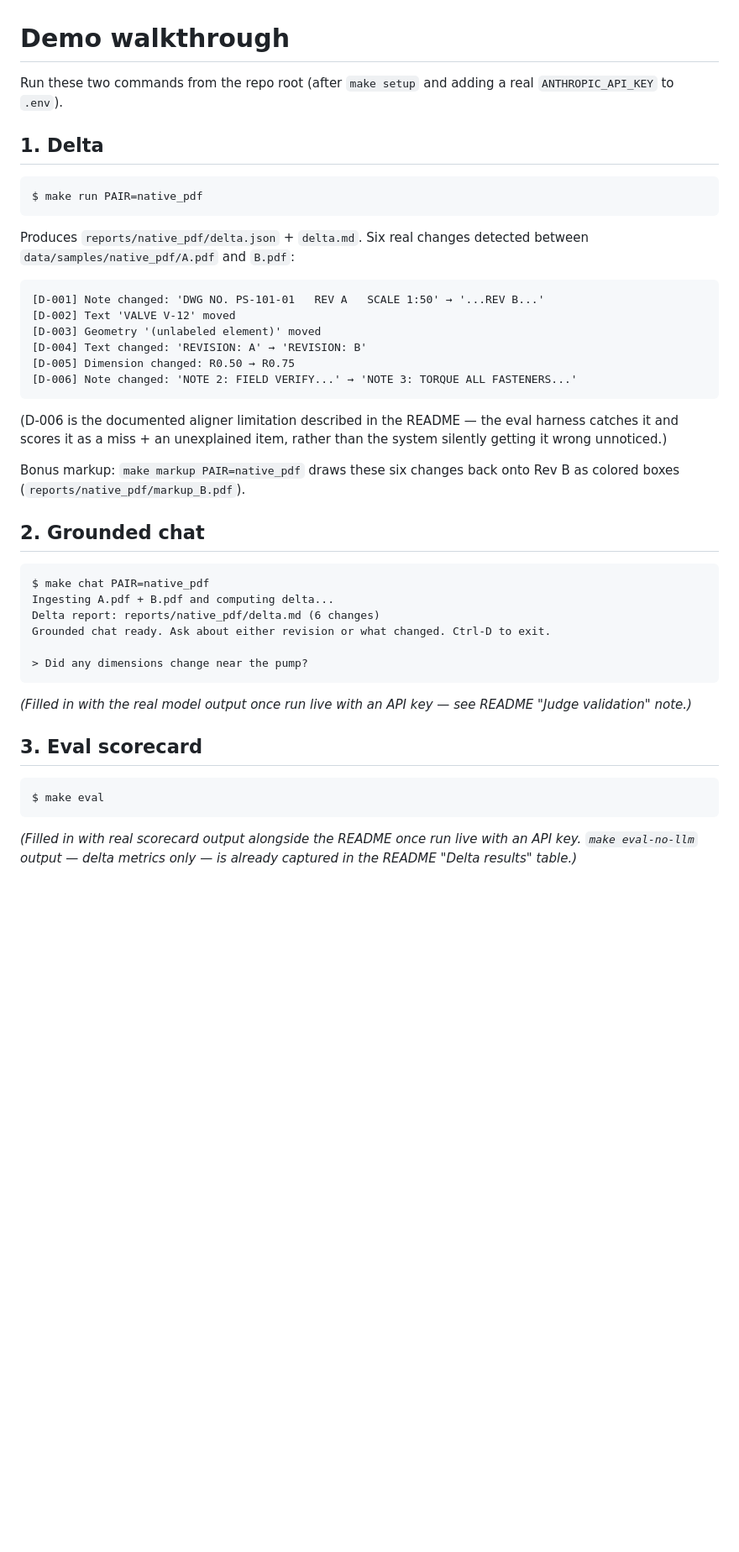
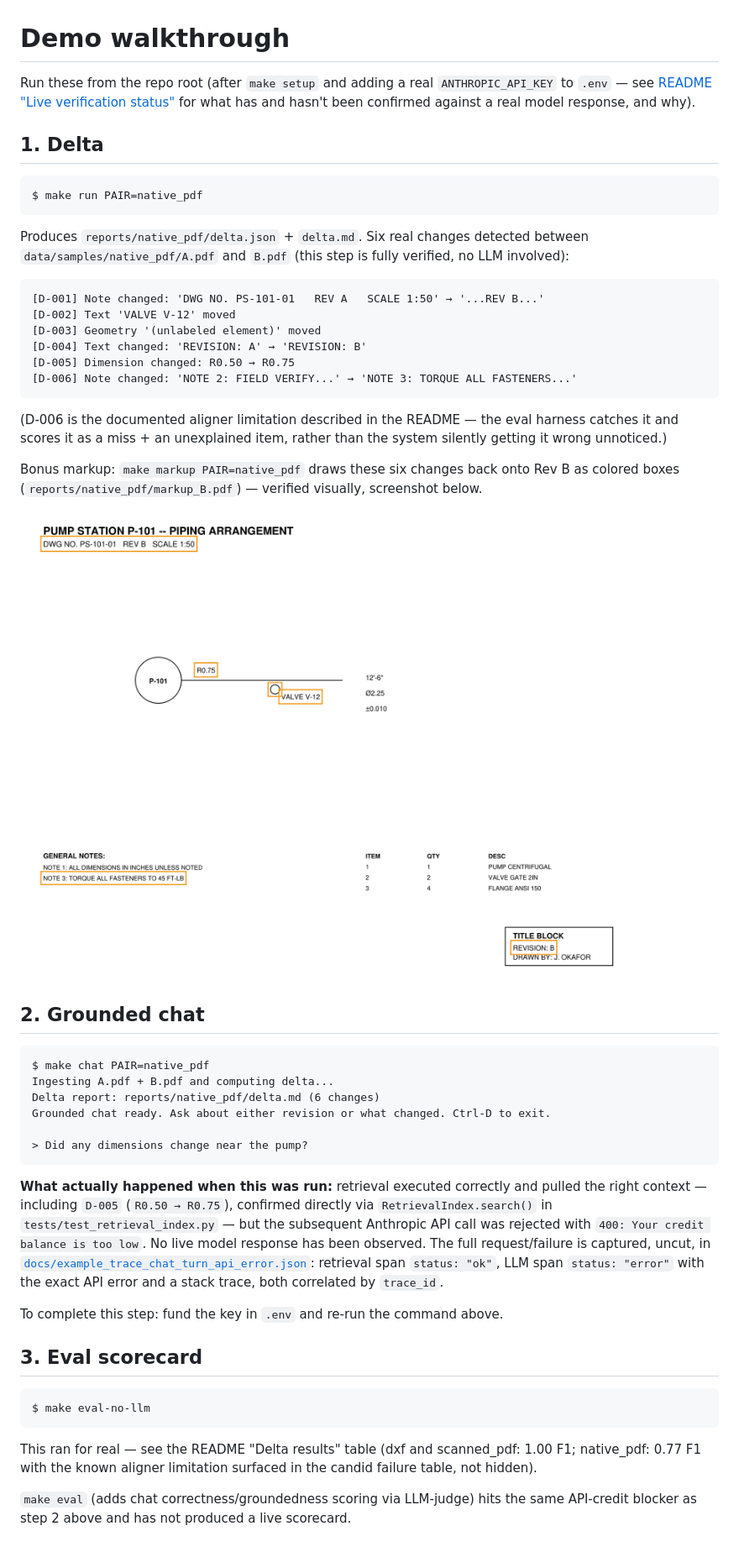
Before and after one commit to SiddharthTanwar1/delta-chat, a Markdown page: DEMO.md, the part around the change. Shown at 84% size. GitHub-like rendering; pictures changed too: docs/markup_example.png (added); blank space fills up the shorter version.

````diff
--- a/DEMO.md
+++ b/DEMO.md
@@ -1,7 +1,8 @@
 # Demo walkthrough
 
-Run these two commands from the repo root (after `make setup` and adding a real
-`ANTHROPIC_API_KEY` to `.env`).
+Run these from the repo root (after `make setup` and adding a real `ANTHROPIC_API_KEY`
+to `.env` — see [README "Live verification status"](README.md#live-verification-status)
+for what has and hasn't been confirmed against a real model response, and why).
 
 ## 1. Delta
 
@@ -10,7 +11,8 @@ $ make run PAIR=native_pdf
 ```
 
 Produces `reports/native_pdf/delta.json` + `delta.md`. Six real changes detected between
-`data/samples/native_pdf/A.pdf` and `B.pdf`:
+`data/samples/native_pdf/A.pdf` and `B.pdf` (this step is fully verified, no LLM
+involved):
 
 ```
 [D-001] Note changed: 'DWG NO. PS-101-01   REV A   SCALE 1:50' → '...REV B...'
@@ -26,7 +28,9 @@ catches it and scores it as a miss + an unexplained item, rather than the system
 silently getting it wrong unnoticed.)
 
 Bonus markup: `make markup PAIR=native_pdf` draws these six changes back onto Rev B as
-colored boxes (`reports/native_pdf/markup_B.pdf`).
+colored boxes (`reports/native_pdf/markup_B.pdf`) — verified visually, screenshot below.
+
+![markup example](docs/markup_example.png)
 
 ## 2. Grounded chat
 
@@ -39,15 +43,26 @@ Grounded chat ready. Ask about either revision or what changed. Ctrl-D to exit.
 > Did any dimensions change near the pump?
 ```
 
-*(Filled in with the real model output once run live with an API key — see README
-"Judge validation" note.)*
+**What actually happened when this was run:** retrieval executed correctly and pulled
+the right context — including `D-005` (`R0.50 → R0.75`), confirmed directly via
+`RetrievalIndex.search()` in `tests/test_retrieval_index.py` — but the subsequent
+Anthropic API call was rejected with `400: Your credit balance is too low`. No live model
+response has been observed. The full request/failure is captured, uncut, in
+[`docs/example_trace_chat_turn_api_error.json`](docs/example_trace_chat_turn_api_error.json):
+retrieval span `status: "ok"`, LLM span `status: "error"` with the exact API error and a
+stack trace, both correlated by `trace_id`.
+
+To complete this step: fund the key in `.env` and re-run the command above.
 
 ## 3. Eval scorecard
 
 ```
-$ make eval
+$ make eval-no-llm
 ```
 
-*(Filled in with real scorecard output alongside the README once run live with an API
-key. `make eval-no-llm` output — delta metrics only — is already captured in the README
-"Delta results" table.)*
+This ran for real — see the README "Delta results" table (dxf and scanned_pdf: 1.00 F1;
+native_pdf: 0.77 F1 with the known aligner limitation surfaced in the candid failure
+table, not hidden).
+
+`make eval` (adds chat correctness/groundedness scoring via LLM-judge) hits the same
+API-credit blocker as step 2 above and has not produced a live scorecard.
````
Also changed, not shown: README.md (+51 -5 lines), 5 other files.
